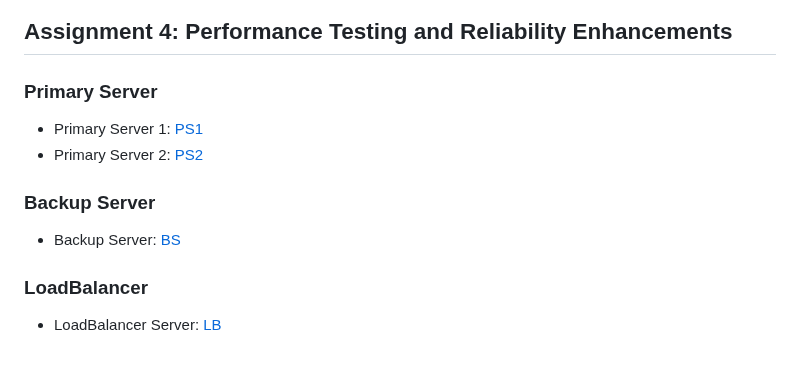
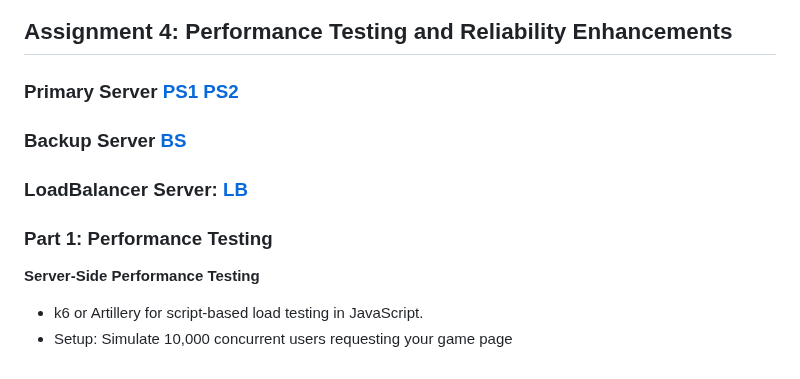
Before and after one commit to shishir1604/cs455_ass1, a Markdown page: README.md, the part around the change. Rendered like a GitHub page.

```diff
--- a/README.md
+++ b/README.md
@@ -174,10 +174,10 @@ This code sets up a basic server using Express.js, a popular Node.js framework.
   - ![Client-Server Architecture](https://github.com/shishir1604/cs455_ass1/blob/main/Diagrams/Client-Server%20Architecture.png)
 
 ## Assignment 4: Performance Testing and Reliability Enhancements
-### Primary Server
-  - Primary Server 1: [PS1](https://cs455-ass1.onrender.com)
-  - Primary Server 2: [PS2](https://cs455-ass1-1.onrender.com)
-### Backup Server
-  - Backup Server: [BS](https://twocs455-ass1.onrender.com)
-### LoadBalancer
-  - LoadBalancer Server: [LB](https://cs455-loadbalancer.onrender.com)
+### Primary Server [PS1](https://cs455-ass1.onrender.com) [PS2](https://cs455-ass1-1.onrender.com)
+### Backup Server [BS](https://twocs455-ass1.onrender.com)
+### LoadBalancer Server: [LB](https://cs455-loadbalancer.onrender.com)
+### Part 1: Performance Testing
+**Server-Side Performance Testing**
+  - k6 or Artillery for script-based load testing in JavaScript.
+  - Setup: Simulate 10,000 concurrent users requesting your game page
```
